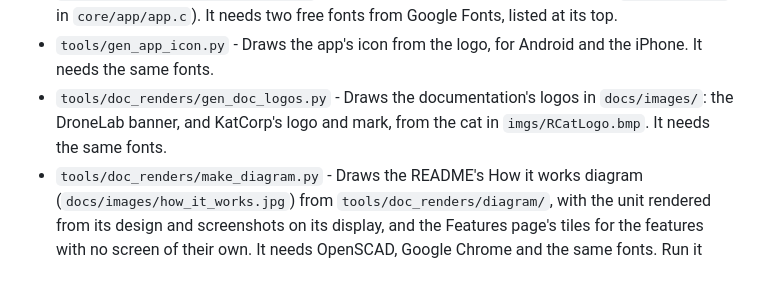
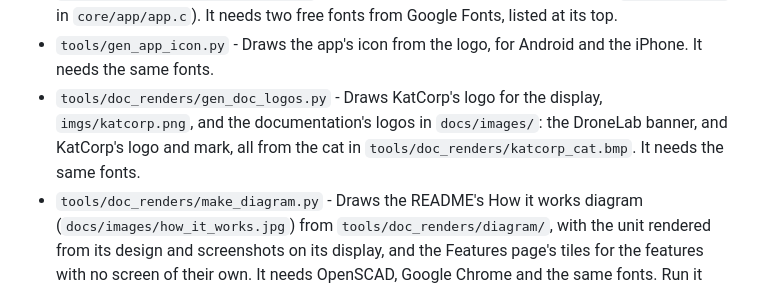
Before and after one commit to rcat3/DroneLab, a Markdown page: docs/development/README.md, the part around the change. Drawn GitHub-style.

```diff
--- a/docs/development/README.md
+++ b/docs/development/README.md
@@ -79,7 +79,7 @@ A few ideas run through it:
 - `tools/doc_renders/render.sh` - Renders the pictures of the housings, their parts and the travel cases in `docs/images/`.  Run it after changing a housing's or a case's design.
 - `tools/gen_logo.py` - Draws the DroneLab logo shown at startup, `core/ui/assets/dronelab_logo.png`, and prints where its blinking cursor goes (`SPLASH_CURSOR` in `core/app/app.c`).  It needs two free fonts from Google Fonts, listed at its top.
 - `tools/gen_app_icon.py` - Draws the app's icon from the logo, for Android and the iPhone.  It needs the same fonts.
-- `tools/doc_renders/gen_doc_logos.py` - Draws the documentation's logos in `docs/images/`: the DroneLab banner, and KatCorp's logo and mark, from the cat in `imgs/RCatLogo.bmp`.  It needs the same fonts.
+- `tools/doc_renders/gen_doc_logos.py` - Draws KatCorp's logo for the display, `imgs/katcorp.png`, and the documentation's logos in `docs/images/`: the DroneLab banner, and KatCorp's logo and mark, all from the cat in `tools/doc_renders/katcorp_cat.bmp`.  It needs the same fonts.
 - `tools/doc_renders/make_diagram.py` - Draws the README's How it works diagram (`docs/images/how_it_works.jpg`) from `tools/doc_renders/diagram/`, with the unit rendered from its design and screenshots on its display, and the Features page's tiles for the features with no screen of their own.  It needs OpenSCAD, Google Chrome and the same fonts.  Run it after retaking the screenshots or changing the speaker housing.
 - `tools/screenshots.py` - Takes screenshots over USB, and the documentation's set in `docs/images/screens/` (see [Screenshots](#screenshots)).
 - `tools/release/build_firmware.sh` - Builds a release's firmware and the web installer (see [Releases](#releases)).
```
Also changed, not shown: docs/features/images.md (+1 -1 lines), docs/images/how_it_works.jpg, docs/images/screens/images_katcorp.png, imgs/katcorp.png (added), 5 other files.
